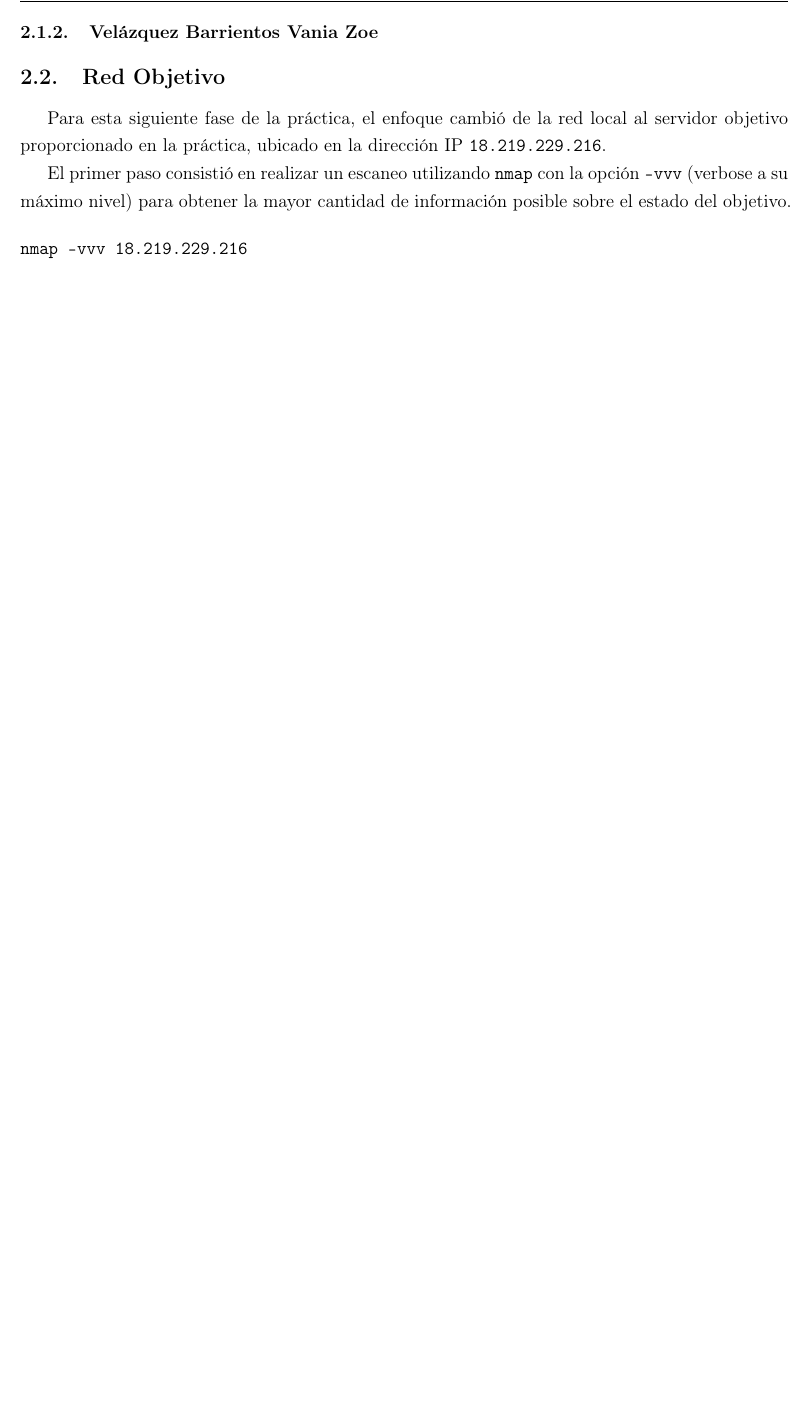
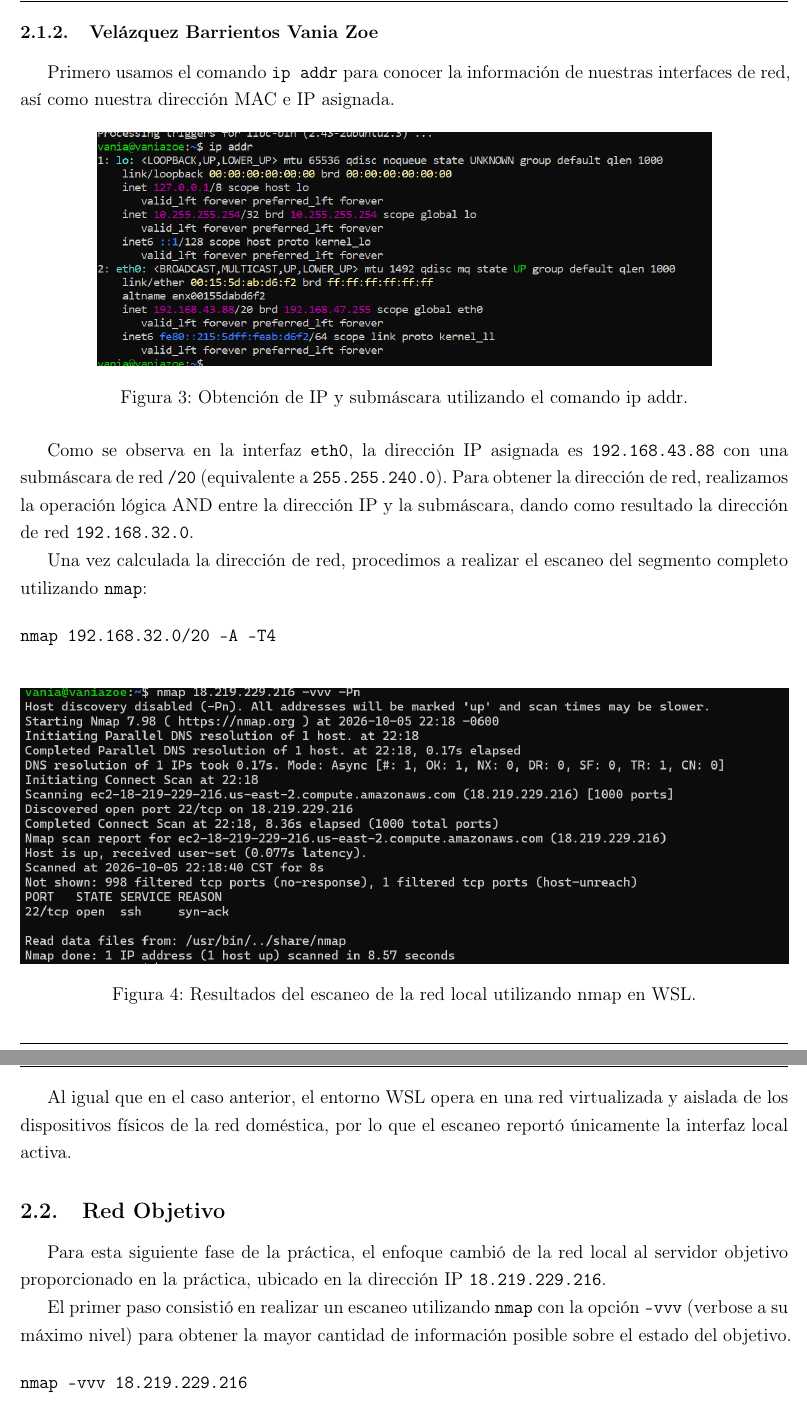
Before and after one commit to IsaacEscobar09/Practicas---Criptografia-y-Seguridad, a LaTeX document (practica3/main.tex, which reads practica3/desarrollo/desarrollo.tex): part of page 4 of 13 before the commit and two parts of pages 4 and 5 of 14 after it, the two joined at a grey line, cut so that both start at the same text, the shorter picture padded with empty space. Compiled offline with pdfLaTeX.

Commit message:
subo mis imagenes al apartado

```diff
--- a/practica3/desarrollo/desarrollo.tex
+++ b/practica3/desarrollo/desarrollo.tex
@@ -36,6 +36,40 @@ Como se observa en los resultados, la herramienta analizó un total de 4096 dire
 
 
 \subsubsection{Velázquez Barrientos Vania Zoe}
+Primero usamos el comando \texttt{ip addr} para conocer la información
+de nuestras interfaces de red, así como nuestra dirección MAC e IP asignada.
+
+\begin{figure}[H]
+    \centering
+    \includegraphics[width=0.8\textwidth]{Imagenes/ip_addr_vania.png}
+    \caption{Obtención de IP y submáscara utilizando el comando ip addr.}
+    \label{fig:ip_vania}
+\end{figure}
+
+Como se observa en la interfaz \texttt{eth0}, la dirección IP asignada es
+\texttt{192.168.43.88} con una submáscara de red \texttt{/20}
+(equivalente a \texttt{255.255.240.0}). Para obtener la dirección de red,
+realizamos la operación lógica AND entre la dirección IP y la submáscara,
+dando como resultado la dirección de red \texttt{192.168.32.0}.
+
+Una vez calculada la dirección de red, procedimos a realizar el escaneo
+del segmento completo utilizando \texttt{nmap}:
+
+\begin{verbatim}
+nmap 192.168.32.0/20 -A -T4
+\end{verbatim}
+
+\begin{figure}[H]
+    \centering
+    \includegraphics[width=1\textwidth]{Imagenes/nmap_vania.png}
+    \caption{Resultados del escaneo de la red local utilizando nmap en WSL.}
+    \label{fig:nmap_vania}
+\end{figure}
+
+Al igual que en el caso anterior, el entorno WSL opera en una red
+virtualizada y aislada de los dispositivos físicos de la red doméstica,
+por lo que el escaneo reportó únicamente la interfaz local activa.
+
 
 
 
```
